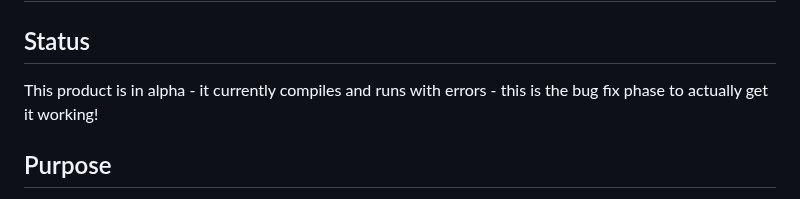
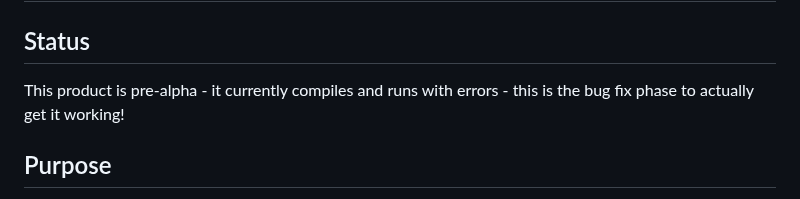
Before and after one commit to frostyflame81/churchsuite-heatmiser, a Markdown page: README.md, the part around the change. Rendered like a GitHub page.

Commit message:
Revert "Update README.md"
This reverts commit 4bc10c472f7da067896a068d7aac85149092548a.

```diff
--- a/README.md
+++ b/README.md
@@ -1,7 +1,7 @@
 # ChurchSuite Heatmiser Integration
 
 ## Status
-This product is in alpha - it currently compiles and runs with errors - this is the bug fix phase to actually get it working!
+This product is pre-alpha - it currently compiles and runs with errors - this is the bug fix phase to actually get it working!
 
 ## Purpose
 
```
